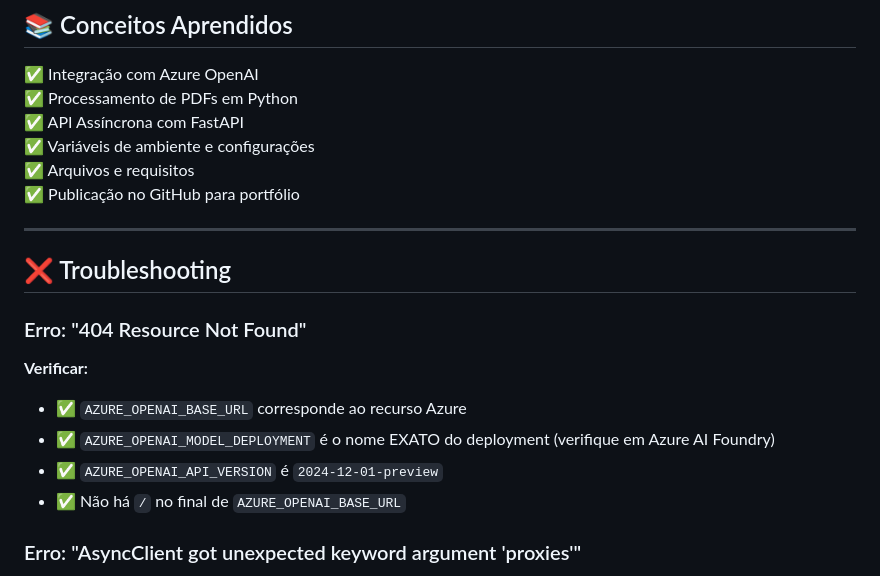
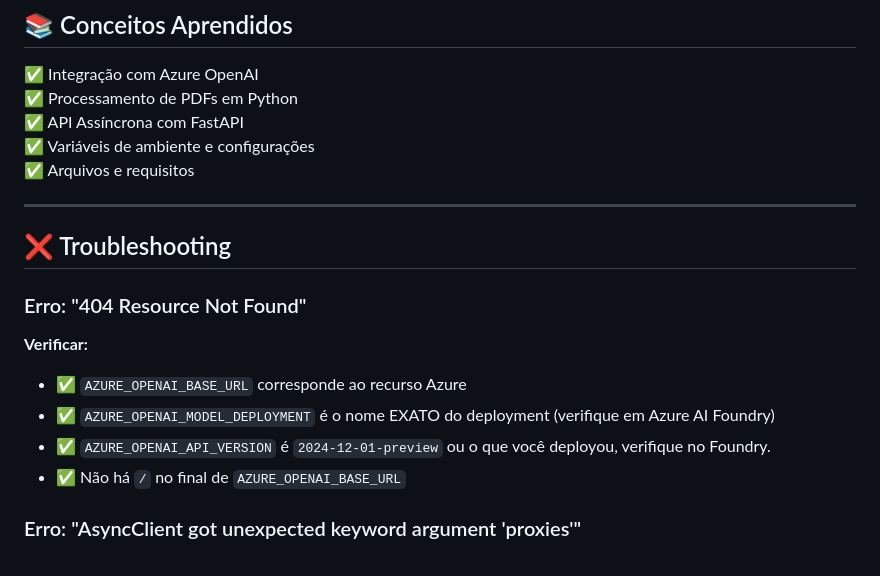
Before and after one commit to ofabricio-oliveira/lab-azureopenai-translator-app, a Markdown page: README.md, the part around the change. Rendered like a GitHub page.

```diff
--- a/README.md
+++ b/README.md
@@ -123,7 +123,6 @@ app/
 ✅ API Assíncrona com FastAPI
 ✅ Variáveis de ambiente e configurações
 ✅ Arquivos e requisitos
-✅ Publicação no GitHub para portfólio
 
 ---
 
@@ -134,7 +133,7 @@ app/
 **Verificar:**
 - ✅ `AZURE_OPENAI_BASE_URL` corresponde ao recurso Azure
 - ✅ `AZURE_OPENAI_MODEL_DEPLOYMENT` é o nome EXATO do deployment (verifique em Azure AI Foundry)
-- ✅ `AZURE_OPENAI_API_VERSION` é `2024-12-01-preview`
+- ✅ `AZURE_OPENAI_API_VERSION` é `2024-12-01-preview` ou o que você deployou, verifique no Foundry.
 - ✅ Não há `/` no final de `AZURE_OPENAI_BASE_URL`
 
 ### Erro: "AsyncClient got unexpected keyword argument 'proxies'"
```
Also changed, not shown: START_HERE.md (+12 -15 lines).
